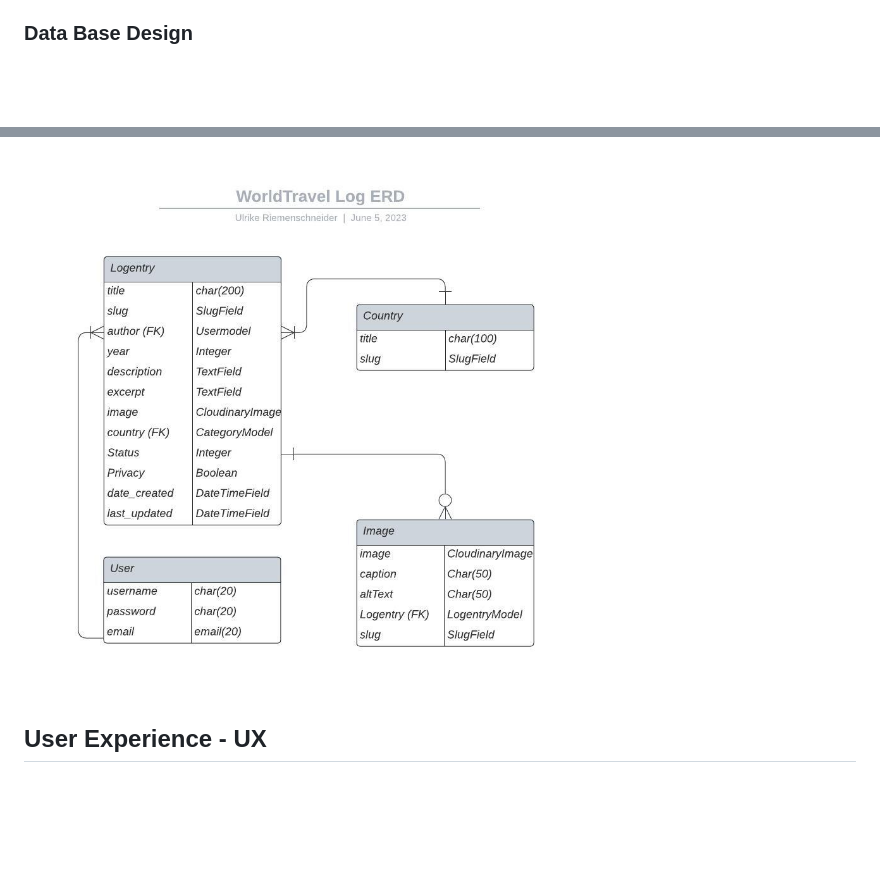
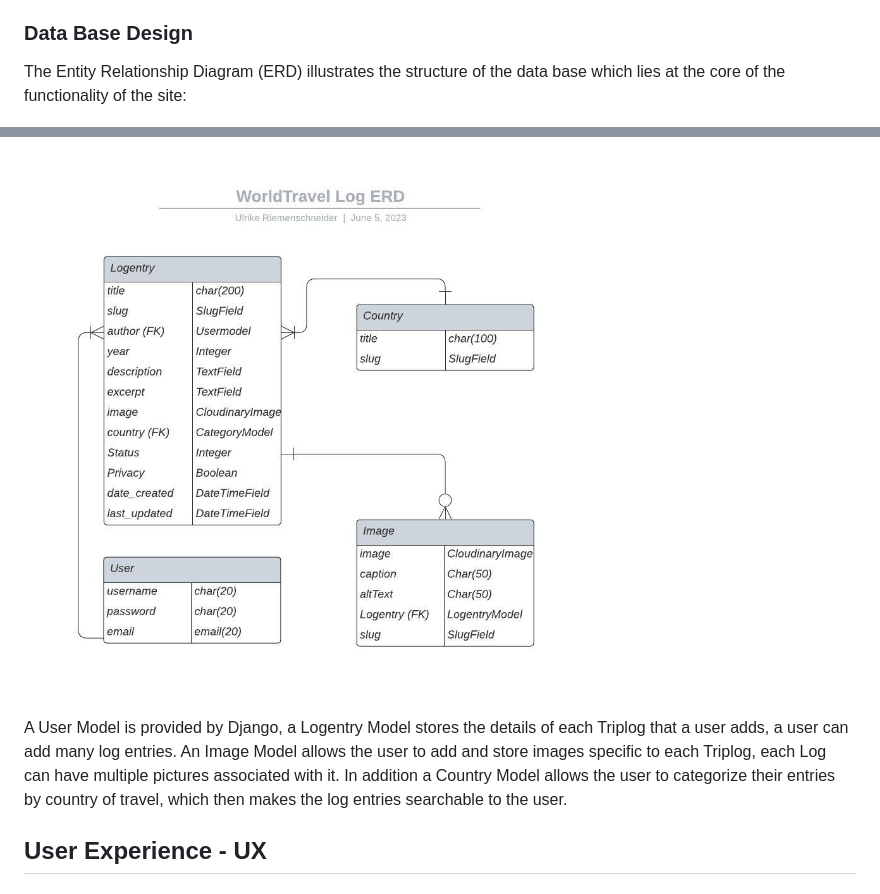
Before and after one commit to URiem/worldtravellog, a Markdown page: README.md, 2 parts joined by grey strips. Rendered like a GitHub page; blank space fills up the shorter version.

Commit message:
Add explanation of data base structure (ERD) to readme

```diff
--- a/README.md
+++ b/README.md
@@ -75,8 +75,11 @@ The goal of the project was to build a tool for users to create a repository of
 
 ### Data Base Design
 
+The Entity Relationship Diagram (ERD) illustrates the structure of the data base which lies at the core of the functionality of the site:
+
 ![EDR](/static/media/images/erd.jpeg)
 
+A User Model is provided by Django, a Logentry Model stores the details of each Triplog that a user adds, a user can add many log entries. An Image Model allows the user to add and store images specific to each Triplog, each Log can have multiple pictures associated with it. In addition a Country Model allows the user to categorize their entries by country of travel, which then makes the log entries searchable to the user.
 
 ## User Experience - UX
 
```
